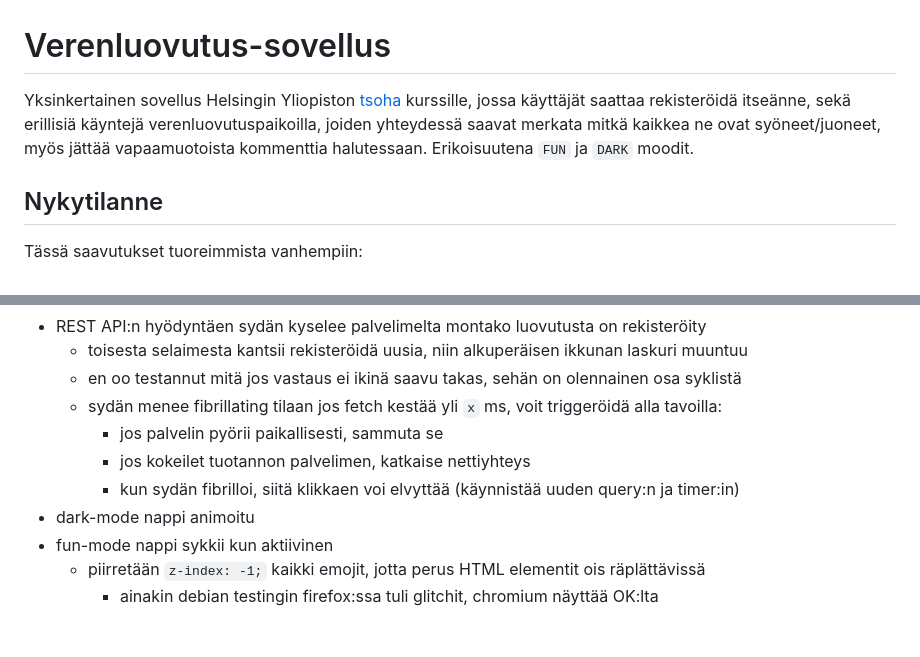
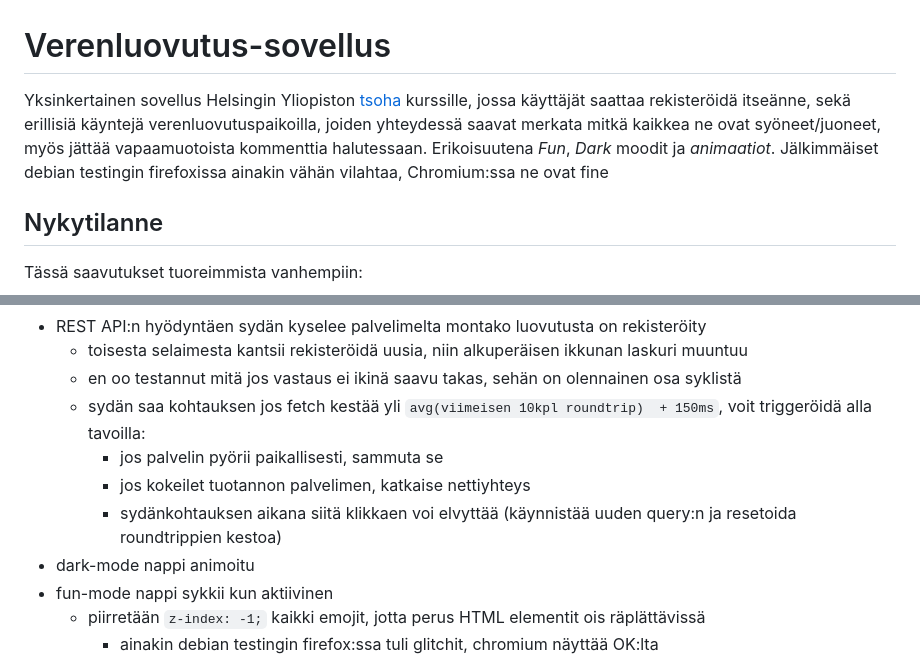
Before and after one commit to tomjtoth/veripalvelu, a Markdown page: README.md, 2 parts joined by grey strips. Rendered like a GitHub page; blank space fills up the shorter version.

```diff
--- a/README.md
+++ b/README.md
@@ -1,6 +1,6 @@
 # Verenluovutus-sovellus
 
-Yksinkertainen sovellus Helsingin Yliopiston [tsoha](https://hy-tsoha.github.io/materiaali/) kurssille, jossa käyttäjät saattaa rekisteröidä itseänne, sekä erillisiä käyntejä verenluovutuspaikoilla, joiden yhteydessä saavat merkata mitkä kaikkea ne ovat syöneet/juoneet, myös jättää vapaamuotoista kommenttia halutessaan. Erikoisuutena `FUN` ja `DARK` moodit.
+Yksinkertainen sovellus Helsingin Yliopiston [tsoha](https://hy-tsoha.github.io/materiaali/) kurssille, jossa käyttäjät saattaa rekisteröidä itseänne, sekä erillisiä käyntejä verenluovutuspaikoilla, joiden yhteydessä saavat merkata mitkä kaikkea ne ovat syöneet/juoneet, myös jättää vapaamuotoista kommenttia halutessaan. Erikoisuutena _Fun_, _Dark_ moodit ja _animaatiot_. Jälkimmäiset debian testingin firefoxissa ainakin vähän vilahtaa, Chromium:ssa ne ovat fine
 
 ## Nykytilanne
 
@@ -16,10 +16,10 @@ Tässä saavutukset tuoreimmista vanhempiin:
 - REST API:n hyödyntäen sydän kyselee palvelimelta montako luovutusta on rekisteröity
     - toisesta selaimesta kantsii rekisteröidä uusia, niin alkuperäisen ikkunan laskuri muuntuu
     - en oo testannut mitä jos vastaus ei ikinä saavu takas, sehän on olennainen osa syklistä
-    - sydän menee fibrillating tilaan jos fetch kestää yli `x` ms, voit triggeröidä alla tavoilla:
+    - sydän saa kohtauksen jos fetch kestää yli `avg(viimeisen 10kpl roundtrip)  + 150ms`, voit triggeröidä alla tavoilla:
         - jos palvelin pyörii paikallisesti, sammuta se
         - jos kokeilet tuotannon palvelimen, katkaise nettiyhteys
-        - kun sydän fibrilloi, siitä klikkaen voi elvyttää (käynnistää uuden query:n ja timer:in)
+        - sydänkohtauksen aikana siitä klikkaen voi elvyttää (käynnistää uuden query:n ja resetoida roundtrippien kestoa)
 - dark-mode nappi animoitu
 - fun-mode nappi sykkii kun aktiivinen
     - piirretään `z-index: -1;` kaikki emojit, jotta perus HTML elementit ois räplättävissä
```
